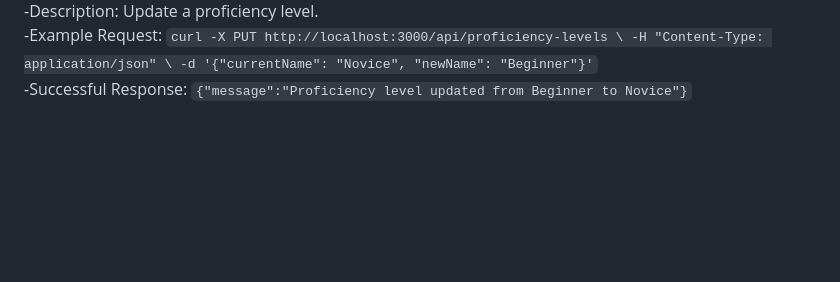
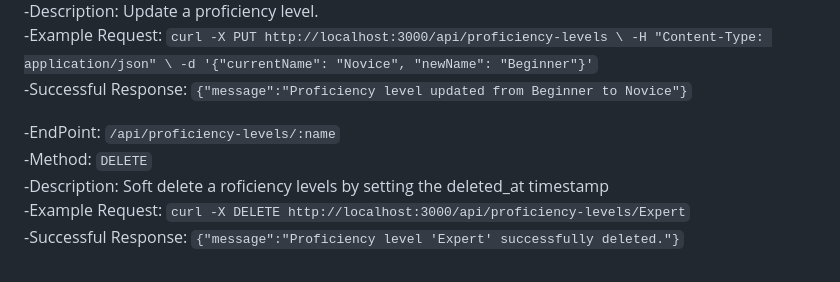
Before and after one commit to CSCI-441-FALL-TEAM-A/Sync, a Markdown page: README.md, the part around the change. Rendered like a GitHub page; blank space fills up the shorter version.

```diff
--- a/README.md
+++ b/README.md
@@ -142,3 +142,9 @@ Operations to manager proficiencys in the Sync system, including creating, readi
 -H "Content-Type: application/json" \
 -d '{"currentName": "Novice", "newName": "Beginner"}'`<br/>
    -Successful Response: `{"message":"Proficiency level updated from Beginner to Novice"}`
+
+   -EndPoint: `/api/proficiency-levels/:name`<br/>
+   -Method: `DELETE`<br/>
+   -Description: Soft delete a roficiency levels by setting the deleted_at timestamp<br/>
+   -Example Request: `curl -X DELETE http://localhost:3000/api/proficiency-levels/Expert`<br/>
+   -Successful Response: `{"message":"Proficiency level 'Expert' successfully deleted."}`
```
